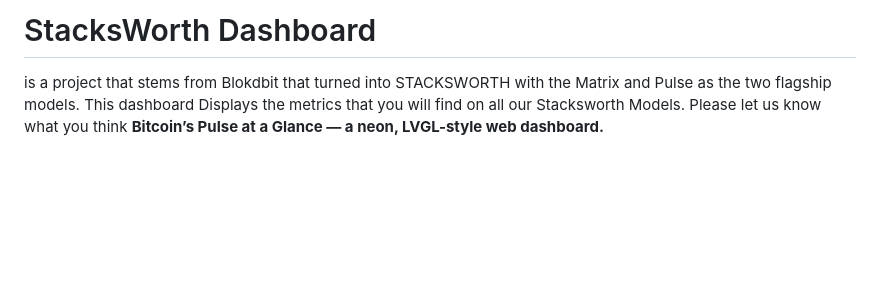
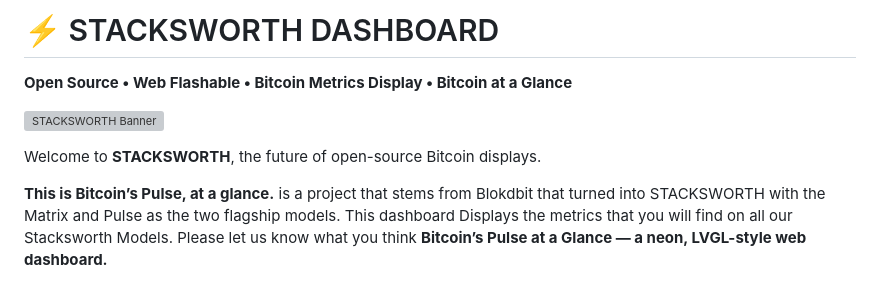
Before and after one commit to BitcoinManor/stacksworth-dashboard, a Markdown page: README.md, the part around the change. Drawn GitHub-style; blank space fills up the shorter version; grey boxes are pictures that could not be loaded.

Commit message:
Revise README for STACKSWORTH branding and clarity
Updated README to enhance branding and description.

```diff
--- a/README.md
+++ b/README.md
@@ -1,4 +1,11 @@
-# StacksWorth Dashboard
+# ⚡ STACKSWORTH DASHBOARD
+**Open Source • Web Flashable • Bitcoin Metrics Display • Bitcoin at a Glance**
+
+![STACKSWORTH Banner](https://github.com/BitcoinManor/STACKSWORTH_Matrix/raw/main/assets/stacksworth_banner.png)
+
+Welcome to **STACKSWORTH**, the future of open-source Bitcoin displays.
+
+**This is Bitcoin’s Pulse, at a glance.**
 is a project that stems from Blokdbit that turned into STACKSWORTH with the Matrix and Pulse as the two flagship models. This dashboard Displays the metrics that you will find on all our Stacksworth Models.
 Please let us know what you think
 **Bitcoin’s Pulse at a Glance — a neon, LVGL-style web dashboard.**
```
